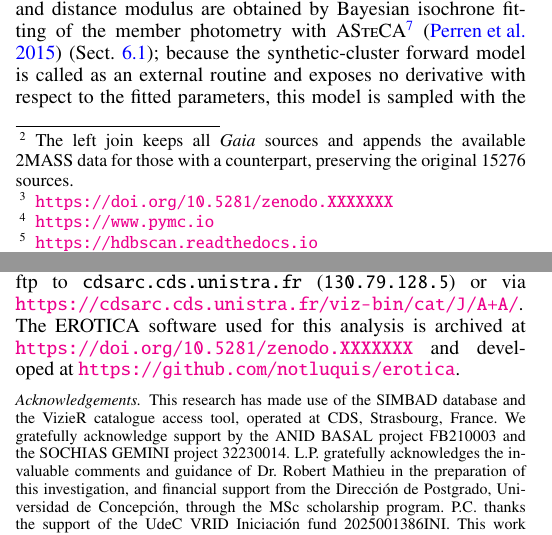
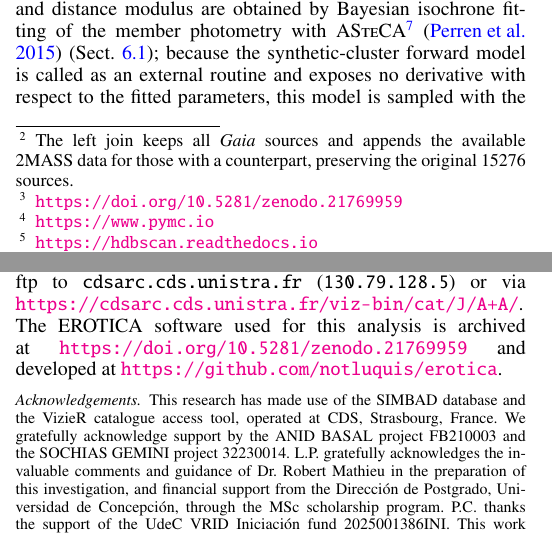
Before and after one commit to notluquis/paper-ngc6383-aa52082-24, a LaTeX paper (submission_package/clean_source/aanda.tex): two parts of the columns of pages 2 and 15 of 24, joined at a grey line, cut so that both start at the same text. Compiled offline with pdfLaTeX.

Commit message:
Fill in the minted Zenodo DOI; paper/paper.md is now submittable
Zenodo captured the v0.1.0 release and issued:
  concept DOI  10.5281/zenodo.21769959   (always resolves to the latest version)
  version DOI  10.5281/zenodo.21769960   (v0.1.0 specifically)

The CONCEPT DOI is what goes everywhere -- CITATION.cff, paper/paper.md, and both
placeholders in aanda.tex, which had to be identical to each other. A version DOI
in a paper would pin the reference to v0.1.0 forever while the package moves on.

Zenodo read CITATION.cff correctly: sole author, AGPL-3.0-or-later, v0.1.0.

Manuscript rebuilt: 0 errors, 0 undefined citations, 0 undefined references, 24 pp.

Co-Authored-By: Claude Opus 5 (1M context) <noreply@anthropic.com>
Claude-Session: https://claude.ai/code/session_01Xb3suYhbU3oFa3MZq5ikQN

```diff
--- a/submission_package/clean_source/aanda.tex
+++ b/submission_package/clean_source/aanda.tex
@@ -66,7 +66,7 @@ We also obtained the $J$, $H$, and $K_s$ magnitudes from the \textsc{Two Micron
 
 \section{Analysis framework and cluster membership}\label{sec:membership}\label{sec:methodology}
 \subsection{The \textsc{EROTICA} pipeline}\label{subsec:cosmic}
-Estimation, Recovery \& Optimization, together with Inference, for Cluster Analysis (\textsc{EROTICA})\footnote{\url{https://doi.org/10.5281/zenodo.XXXXXXX}} is the open-source \textsc{Python} suite developed for this work. The version used here was released under the earlier name \textsc{COSMIC}, and was renamed to avoid a collision with the \texttt{cosmic-popsynth} binary-population code. It chains the membership determination and the Bayesian parameter estimation described below into a single reproducible pipeline, using \textsc{PyMC}\footnote{\url{https://www.pymc.io}} \citep{pymc2023} for all Bayesian models.
+Estimation, Recovery \& Optimization, together with Inference, for Cluster Analysis (\textsc{EROTICA})\footnote{\url{https://doi.org/10.5281/zenodo.21769959}} is the open-source \textsc{Python} suite developed for this work. The version used here was released under the earlier name \textsc{COSMIC}, and was renamed to avoid a collision with the \texttt{cosmic-popsynth} binary-population code. It chains the membership determination and the Bayesian parameter estimation described below into a single reproducible pipeline, using \textsc{PyMC}\footnote{\url{https://www.pymc.io}} \citep{pymc2023} for all Bayesian models.
 
 The analysis proceeds in five steps, each performed by a dedicated, publicly available tool. (i) Cluster members are identified as an over-density in the proper-motion plane with the hierarchical density-based clustering algorithm \textsc{HDBSCAN}\footnote{\url{https://hdbscan.readthedocs.io}} \citep{10.1007/978-3-642-37456-2_14,McInnes2017} (Sect.~\ref{subsubsec:membership}). (ii) From the resulting members, the mean parallax and distance, the mean proper motion, and the King structural parameters are inferred with Bayesian models sampled with the No-U-Turn Sampler \citep[NUTS;][]{2014JMLR...15.1593H}. NUTS is a Hamiltonian Monte Carlo variant that adapts its trajectory length by terminating when the path begins to fold back on itself, and it explores high-dimensional posteriors efficiently without the tuning constraints of Metropolis-Hastings or Gibbs sampling \citep{pymc2023}. (iii) The cluster center is located with a weighted kernel density estimate from \textsc{scikit-learn}\footnote{\url{https://scikit-learn.org}} \citep{scikit-learn}. (iv) The age, metallicity, extinction, and distance modulus are obtained by Bayesian isochrone fitting of the member photometry with \textsc{ASteCA}\footnote{\url{https://asteca.github.io}} \citep{2015A&A...576A...6P} (Sect.~\ref{subsec:asteca}); because the synthetic-cluster forward model is called as an external routine and exposes no derivative with respect to the fitted parameters, this model is sampled with the gradient-free differential-evolution Metropolis ensemble sampler \citep[DEMetropolis;][]{2006S&C....16..239T} instead of NUTS. (v) Finally, the pre-main-sequence content of the membership is characterized with the \textsc{Sagitta} neural network\footnote{\url{https://github.com/hutchresearch/Sagitta}} \citep{2021AJ....162..282M} (Sect.~\ref{subsec:sagitta}). Each step operates on the output of the previous one: the \textsc{HDBSCAN} membership defines the sample on which all subsequent astrometric, structural, photometric, and PMS analyses are performed.
 
@@ -414,7 +414,7 @@ The central concentration of binaries, even for those with segregation times lon
 This work combines machine-learning membership with Bayesian parameter estimation to deliver an updated characterization of NGC 6383, and provides a template for similar studies of open-cluster candidates in the \textit{Gaia} era. The software used in this study is available on GitHub\footnote{\href{https://github.com/notluquis/erotica}{https://github.com/notluquis/erotica}}, and the catalog is available at the CDS (see Data availability).
 
 \section*{Data availability}
-The full 321-source likely-member catalog (Table~\ref{tab:cds_members}) is available in electronic form at the CDS via anonymous ftp to \texttt{cdsarc.cds.unistra.fr} (\texttt{130.79.128.5}) or via \url{https://cdsarc.cds.unistra.fr/viz-bin/cat/J/A+A/}. The \textsc{EROTICA} software used for this analysis is archived at \url{https://doi.org/10.5281/zenodo.XXXXXXX} and developed at \url{https://github.com/notluquis/erotica}.
+The full 321-source likely-member catalog (Table~\ref{tab:cds_members}) is available in electronic form at the CDS via anonymous ftp to \texttt{cdsarc.cds.unistra.fr} (\texttt{130.79.128.5}) or via \url{https://cdsarc.cds.unistra.fr/viz-bin/cat/J/A+A/}. The \textsc{EROTICA} software used for this analysis is archived at \url{https://doi.org/10.5281/zenodo.21769959} and developed at \url{https://github.com/notluquis/erotica}.
 
 \begin{acknowledgements}
 This research has made use of the SIMBAD database and the VizieR catalogue access tool, operated at CDS, Strasbourg, France. We gratefully acknowledge support by the ANID BASAL project FB210003 and the SOCHIAS GEMINI project 32230014.
```
Also changed, not shown: 1 other file.
